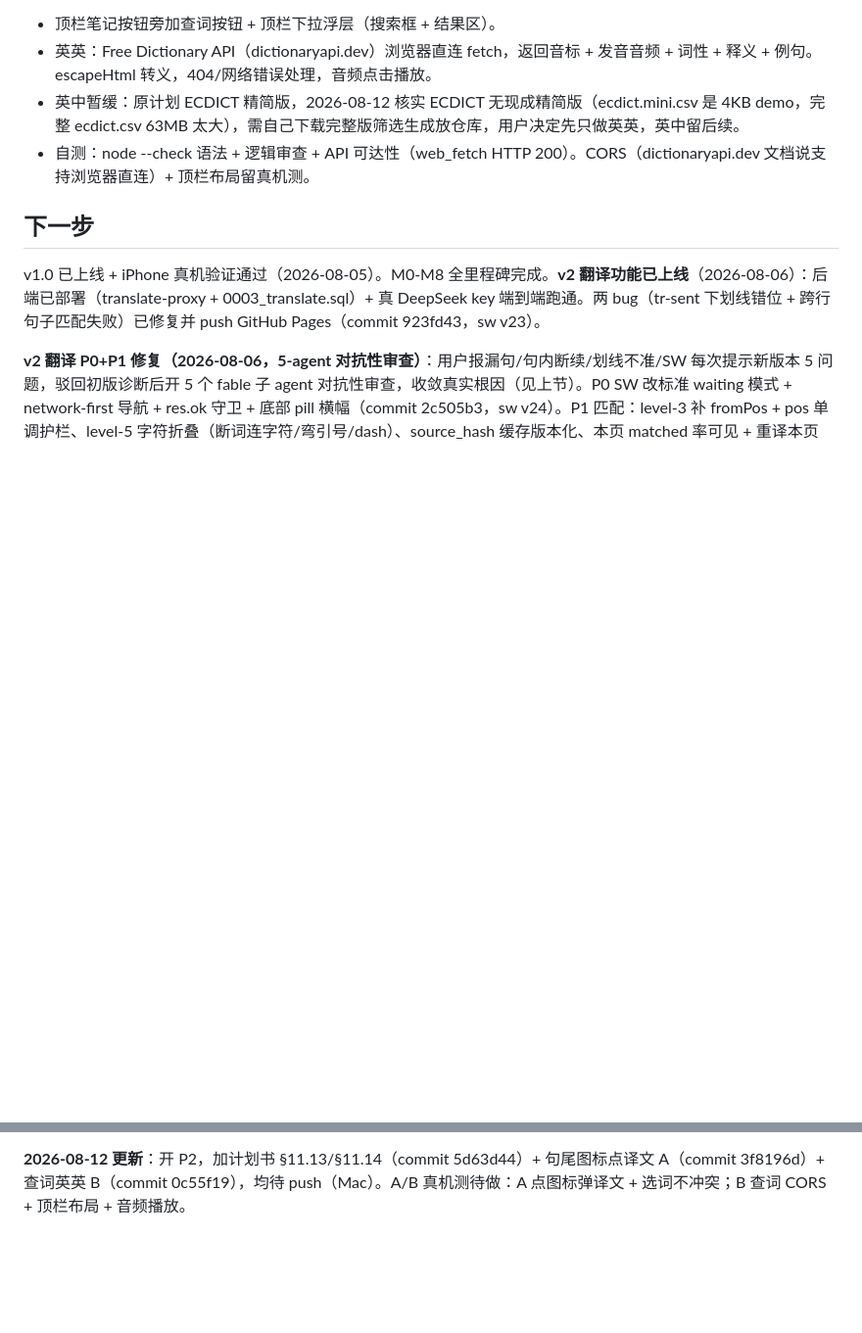
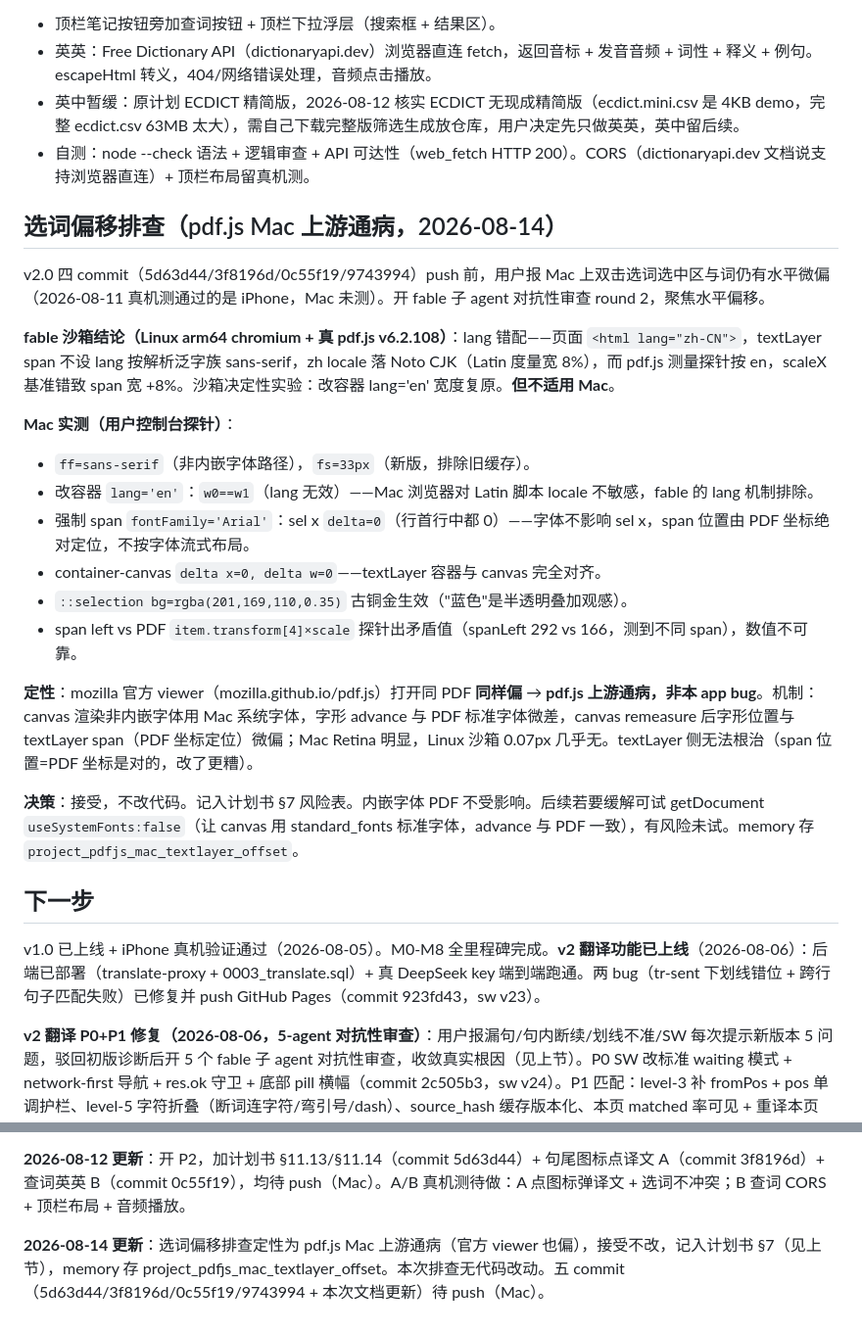
Before and after one commit to wyzqwq/paper-reading, a Markdown page: 工作记录.md, 2 parts joined by grey strips. Shown at 98% size. Rendered like a GitHub page; blank space fills up the shorter version.

Commit message:
docs: 选词偏移排查定性为 pdf.js Mac 上游通病，接受不改
Mac 双击选词选中区与 canvas 字形微偏，fable round 2 沙箱复现 lang 错配
但 Mac lang 无效排除；container/字体/::selection 全对；官方 viewer A/B
同样偏 -> 上游通病，textLayer 侧无法根治。记入计划书 §7 风险表 + 工作记录，
memory 存 project_pdfjs_mac_textlayer_offset。无代码改动。

```diff
--- a/工作记录.md
+++ b/工作记录.md
@@ -653,6 +653,24 @@ v2.0 发布后开 P2。计划书加 §11.13（查词）§11.14（句尾图标）
 - 英中暂缓：原计划 ECDICT 精简版，2026-08-12 核实 ECDICT 无现成精简版（ecdict.mini.csv 是 4KB demo，完整 ecdict.csv 63MB 太大），需自己下载完整版筛选生成放仓库，用户决定先只做英英，英中留后续。
 - 自测：node --check 语法 + 逻辑审查 + API 可达性（web_fetch HTTP 200）。CORS（dictionaryapi.dev 文档说支持浏览器直连）+ 顶栏布局留真机测。
 
+## 选词偏移排查（pdf.js Mac 上游通病，2026-08-14）
+
+v2.0 四 commit（5d63d44/3f8196d/0c55f19/9743994）push 前，用户报 Mac 上双击选词选中区与词仍有水平微偏（2026-08-11 真机测通过的是 iPhone，Mac 未测）。开 fable 子 agent 对抗性审查 round 2，聚焦水平偏移。
+
+**fable 沙箱结论（Linux arm64 chromium + 真 pdf.js v6.2.108）**：lang 错配——页面 `<html lang="zh-CN">`，textLayer span 不设 lang 按解析泛字族 sans-serif，zh locale 落 Noto CJK（Latin 度量宽 8%），而 pdf.js 测量探针按 en，scaleX 基准错致 span 宽 +8%。沙箱决定性实验：改容器 lang='en' 宽度复原。**但不适用 Mac**。
+
+**Mac 实测（用户控制台探针）**：
+- `ff=sans-serif`（非内嵌字体路径），`fs=33px`（新版，排除旧缓存）。
+- 改容器 `lang='en'`：`w0==w1`（lang 无效）——Mac 浏览器对 Latin 脚本 locale 不敏感，fable 的 lang 机制排除。
+- 强制 span `fontFamily='Arial'`：sel x `delta=0`（行首行中都 0）——字体不影响 sel x，span 位置由 PDF 坐标绝对定位，不按字体流式布局。
+- container-canvas `delta x=0, delta w=0`——textLayer 容器与 canvas 完全对齐。
+- `::selection bg=rgba(201,169,110,0.35)` 古铜金生效（"蓝色"是半透明叠加观感）。
+- span left vs PDF `item.transform[4]×scale` 探针出矛盾值（spanLeft 292 vs 166，测到不同 span），数值不可靠。
+
+**定性**：mozilla 官方 viewer（mozilla.github.io/pdf.js）打开同 PDF **同样偏** → **pdf.js 上游通病，非本 app bug**。机制：canvas 渲染非内嵌字体用 Mac 系统字体，字形 advance 与 PDF 标准字体微差，canvas remeasure 后字形位置与 textLayer span（PDF 坐标定位）微偏；Mac Retina 明显，Linux 沙箱 0.07px 几乎无。textLayer 侧无法根治（span 位置=PDF 坐标是对的，改了更糟）。
+
+**决策**：接受，不改代码。记入计划书 §7 风险表。内嵌字体 PDF 不受影响。后续若要缓解可试 getDocument `useSystemFonts:false`（让 canvas 用 standard_fonts 标准字体，advance 与 PDF 一致），有风险未试。memory 存 `project_pdfjs_mac_textlayer_offset`。
+
 ## 下一步
 
 v1.0 已上线 + iPhone 真机验证通过（2026-08-05）。M0-M8 全里程碑完成。**v2 翻译功能已上线**（2026-08-06）：后端已部署（translate-proxy + 0003_translate.sql）+ 真 DeepSeek key 端到端跑通。两 bug（tr-sent 下划线错位 + 跨行句子匹配失败）已修复并 push GitHub Pages（commit 923fd43，sw v23）。
@@ -660,3 +678,5 @@ v1.0 已上线 + iPhone 真机验证通过（2026-08-05）。M0-M8 全里程碑
 **v2 翻译 P0+P1 修复（2026-08-06，5-agent 对抗性审查）**：用户报漏句/句内断续/划线不准/SW 每次提示新版本 5 问题，驳回初版诊断后开 5 个 fable 子 agent 对抗性审查，收敛真实根因（见上节）。P0 SW 改标准 waiting 模式 + network-first 导航 + res.ok 守卫 + 底部 pill 横幅（commit 2c505b3，sw v24）。P1 匹配：level-3 补 fromPos + pos 单调护栏、level-5 字符折叠（断词连字符/弯引号/dash）、source_hash 缓存版本化、本页 matched 率可见 + 重译本页（commit 4fc684c）。Node 抽真代码 5 场景全过。**已 push GitHub Pages**（002369d P0+P1 + adf0dfc reader-restore + 6495658 防循环 guard，用户 Mac SSH 推送；6495658 后用户确认 SW 正常）。**07352c5 + acb5153（PWA icon + manifest 全内联）已 push**（用户 Mac SSH），用户确认 iPhone 主屏图标正常。**bug1（commit 008e84b）+ bug2 修 A（commit c01faeb）+ bug2 修 B（分块+跨页上下文，待 commit）待 push**：bug1=openReader 加 trCancel + trRenderStatus（Node 8/8）；bug2 修 A=catch 不推进 done 改计 failed + trRenderStatus 显示失败页 + 临时诊断日志（Node 10/10，c01faeb）；**bug2 修 B=真机复现定位真实根因=504/546 是 Supabase 网关层超时（4-11 长文本调 DeepSeek 慢超时，非 Edge Function 代码返回），治以前端分块（trSplitText <4000 + trCallProxy 串行调合并）+ 跨页上下文（trGetCtx 相邻页 1-2 句 + `<ctx_prev>/<ctx_next>` 标记 + Edge Function prompt 规则 7 只译 `<page>`）+ tr.done=i 改 ++（成功计数治误报）+ bump TR_CACHE_VERSION='ctx1'（Node 21/21）**。**2026-08-11 更新**：上述六 commit（008e84b/c01faeb/8b93d8c/1f0fa50/5625327/297351e 修D）+ 后续 bf24844/c615207/3c63fcc/8889ae2 均已 push origin/main（SW v27）。本次又 commit ac84c11（选词偏移纠正 bf24844 误读，见上节）待 push（Mac）。已真机验证通过（2026-08-11）：选词对齐 / 句内下划线连续 / 删论文译文级联清理三项均正常。
 
 **2026-08-12 更新**：开 P2，加计划书 §11.13/§11.14（commit 5d63d44）+ 句尾图标点译文 A（commit 3f8196d）+ 查词英英 B（commit 0c55f19），均待 push（Mac）。A/B 真机测待做：A 点图标弹译文 + 选词不冲突；B 查词 CORS + 顶栏布局 + 音频播放。
+
+**2026-08-14 更新**：选词偏移排查定性为 pdf.js Mac 上游通病（官方 viewer 也偏），接受不改，记入计划书 §7（见上节），memory 存 project_pdfjs_mac_textlayer_offset。本次排查无代码改动。五 commit（5d63d44/3f8196d/0c55f19/9743994 + 本次文档更新）待 push（Mac）。
```
Also changed, not shown: 计划书.md (+1 -0 lines).
